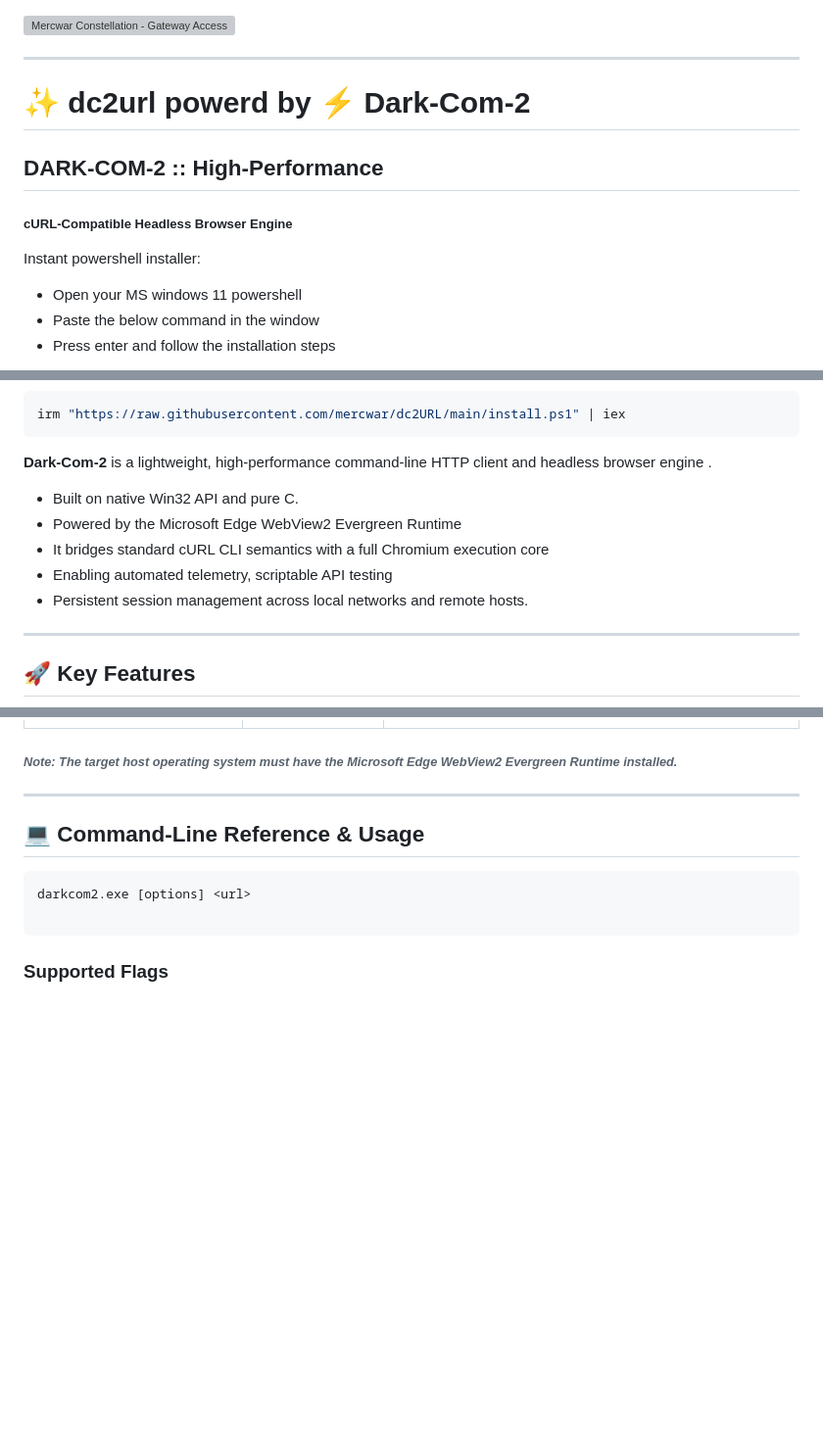
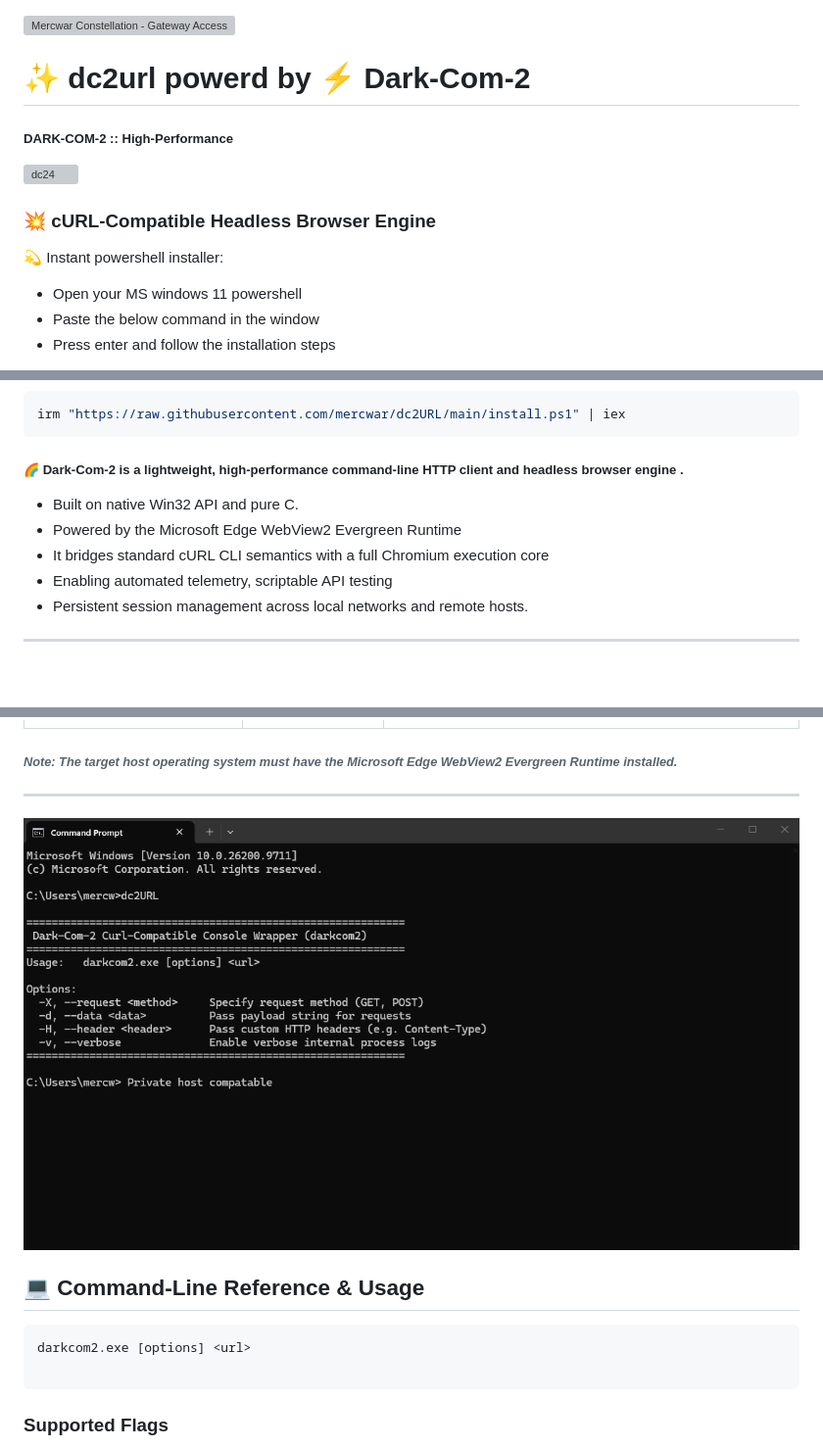
Before and after one commit to mercwar/dc2CURL, a Markdown page: README.md, 3 parts joined by grey strips. Shown at 98% size. GitHub-like rendering; blank space fills up the shorter version; grey boxes are pictures that could not be loaded.

````diff
--- a/README.md
+++ b/README.md
@@ -8,14 +8,16 @@
     </a>
 </div>
 
----
 
 # ✨ dc2url powerd by ⚡ Dark-Com-2
 
-## DARK-COM-2 :: High-Performance
-##### cURL-Compatible Headless Browser Engine
+#####  DARK-COM-2 :: High-Performance
 
-Instant powershell installer:
+![dc24](./images/dc2url.png)
+
+###  💥 cURL-Compatible Headless Browser Engine
+
+💫 Instant powershell installer:
 - Open your MS windows 11 powershell
 - Paste the below command in the window
 - Press enter and follow the installation steps
@@ -24,7 +28,7 @@ Instant powershell installer:
 irm "https://raw.githubusercontent.com/mercwar/dc2URL/main/install.ps1" | iex
 ```
 
-**Dark-Com-2** is a lightweight, high-performance command-line HTTP client and headless browser engine .
+##### 🌈 **Dark-Com-2** is a lightweight, high-performance command-line HTTP client and headless browser engine .
 
 - Built on native Win32 API and pure C.
 - Powered by the Microsoft Edge WebView2 Evergreen Runtime
@@ -34,5 +38,4 @@ irm "https://raw.githubusercontent.com/mercwar/dc2URL/main/install.ps1" | iex
 
 ---
 
-## 🚀 Key Features
 
@@ -56,6 +64,8 @@ A fully deployed Dark-Com-2 runtime environment consists of the following compon
 ###### *Note: The target host operating system must have the **Microsoft Edge WebView2 Evergreen Runtime** installed.*
 
 ---
+
+![dc21](./images/cmd-src.png)
 
 ## 💻 Command-Line Reference & Usage
 
````
Also changed, not shown: other parts of README.md (+8 -1 lines).
